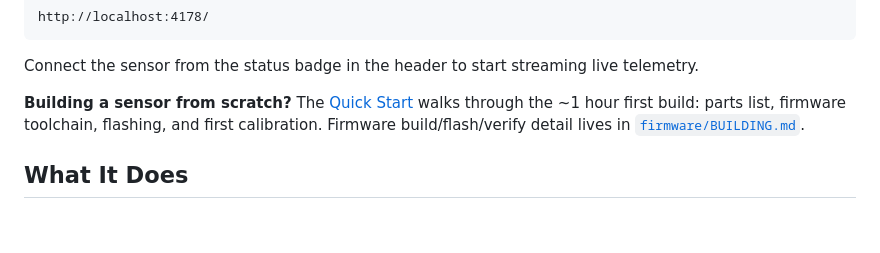
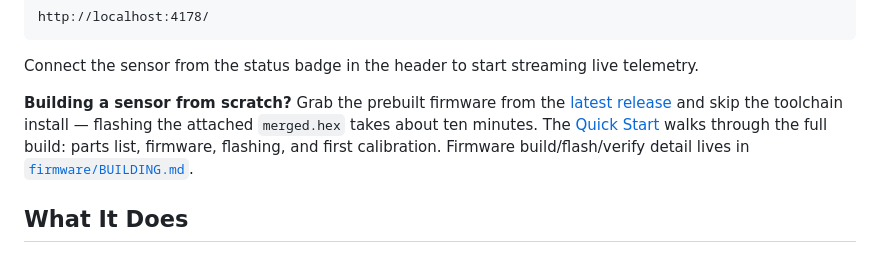
Before and after one commit to DevanMetz/Open-Float-Archery, a Markdown page: README.md, the part around the change. Drawn GitHub-style; blank space fills up the shorter version.

Commit message:
Point README and Quick Start at prebuilt release firmware

```diff
--- a/README.md
+++ b/README.md
@@ -43,10 +43,12 @@ http://localhost:4178/
 Connect the sensor from the status badge in the header to start streaming live
 telemetry.
 
-**Building a sensor from scratch?** The [Quick Start](docs/quick-start.md) walks
-through the ~1 hour first build: parts list, firmware toolchain, flashing, and
-first calibration. Firmware build/flash/verify detail lives in
-[`firmware/BUILDING.md`](firmware/BUILDING.md).
+**Building a sensor from scratch?** Grab the prebuilt firmware from the
+[latest release](https://github.com/DevanMetz/Open-Float-Archery/releases/latest)
+and skip the toolchain install — flashing the attached `merged.hex` takes about
+ten minutes. The [Quick Start](docs/quick-start.md) walks through the full
+build: parts list, firmware, flashing, and first calibration. Firmware
+build/flash/verify detail lives in [`firmware/BUILDING.md`](firmware/BUILDING.md).
 
 <!-- 📸 IMAGE SPOT 2 of 5 — SENSOR PHOTO — docs/images/sensor-mounted-riser.jpg
      A clear, well-lit photo of the XIAO sensor mounted on your bow's riser
```
Also changed, not shown: docs/quick-start.md (+5 -0 lines).
